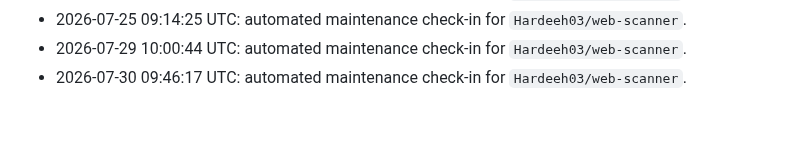
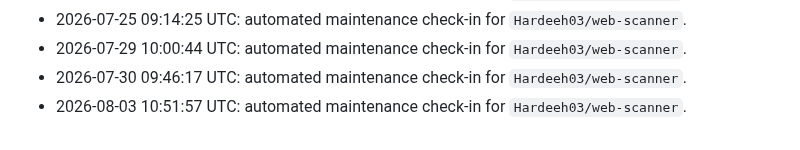
Before and after one commit to Hardeeh03/web-scanner, a Markdown page: README.md, the part around the change. Rendered like a GitHub page.

Commit message:
chore: update activity log

```diff
--- a/README.md
+++ b/README.md
@@ -111,3 +111,4 @@ Use the dropdown at the top of the UI to filter results by severity.
 - 2026-07-25 09:14:25 UTC: automated maintenance check-in for `Hardeeh03/web-scanner`.
 - 2026-07-29 10:00:44 UTC: automated maintenance check-in for `Hardeeh03/web-scanner`.
 - 2026-07-30 09:46:17 UTC: automated maintenance check-in for `Hardeeh03/web-scanner`.
+- 2026-08-03 10:51:57 UTC: automated maintenance check-in for `Hardeeh03/web-scanner`.
```
